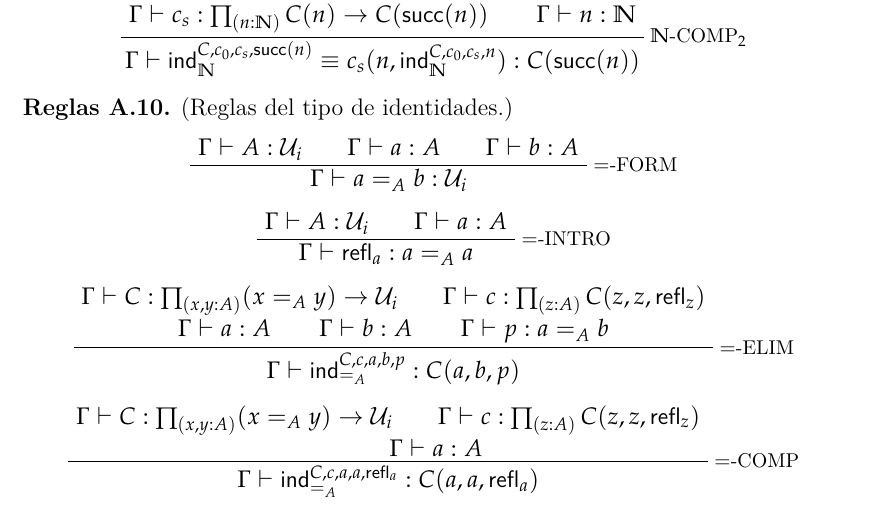
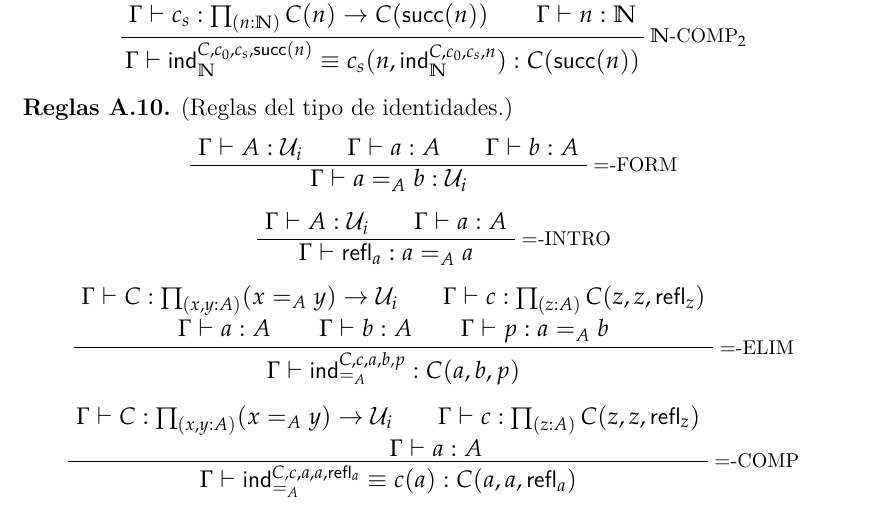
Before and after one commit to FernandoChu/MastersThesis, a LaTeX thesis (TeX/main.tex, which reads TeX/chapters/appendix.tex): part of page 91 of 94, cut so that both start at the same text. Compiled offline with XeLaTeX; a missing font is replaced by an installed copy or a similar font.

Commit message:
fix id comp rule

```diff
--- a/TeX/chapters/appendix.tex
+++ b/TeX/chapters/appendix.tex
@@ -276,7 +276,7 @@
         \AxiomC{\ }
         \def\extraVskip{2pt} \def\ScoreOverhang{-2pt}  \def\defaultHypSeparation{\hskip -1em}
         \alwaysSingleLine \RightLabel{\footnotesize{$=$-COMP}}
-        \TrinaryInfC{$\Gamma \vdash \ind{=_A}^{C,c,a,a,\refl{a}} : C(a,a,\refl{a})$}
+        \TrinaryInfC{$\Gamma \vdash \ind{=_A}^{C,c,a,a,\refl{a}}\jdeq c(a) : C(a,a,\refl{a})$}
         \DisplayProof
     \end{center}
 \end{rulesap}
```
Also changed, not shown: TeX/chapters/cap2.tex (+1 -1 lines), TeX/main.pdf.
